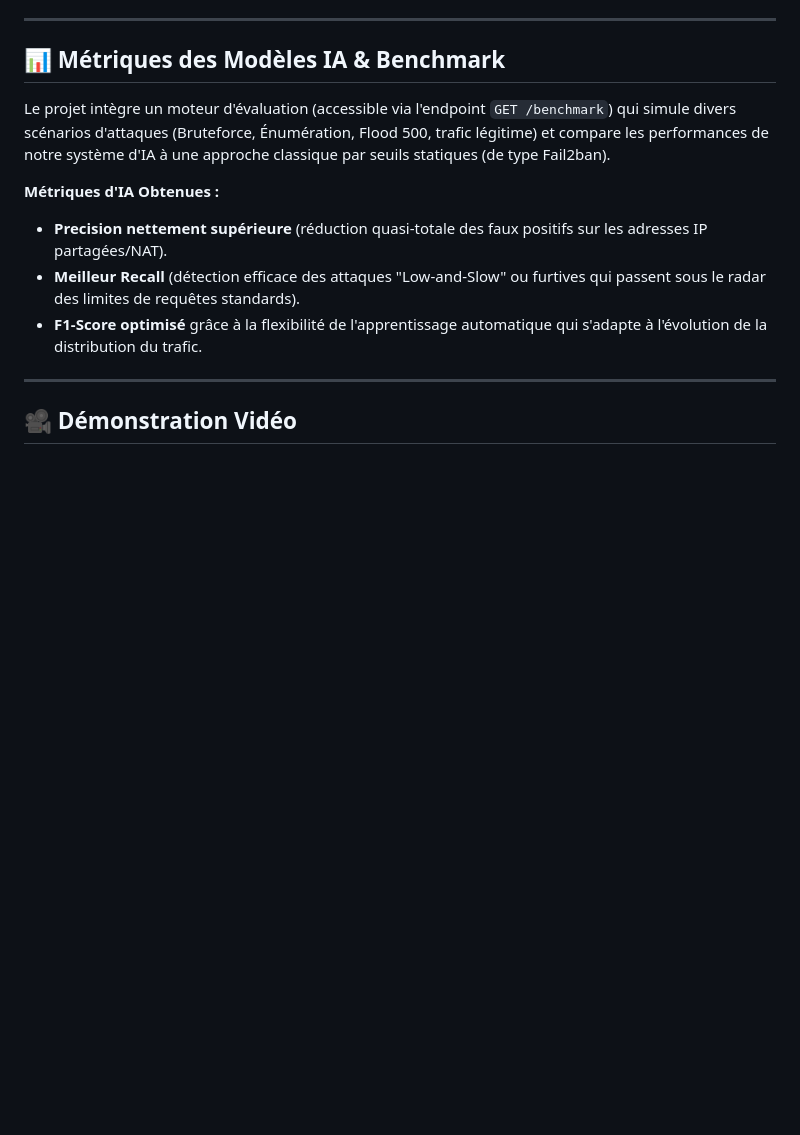
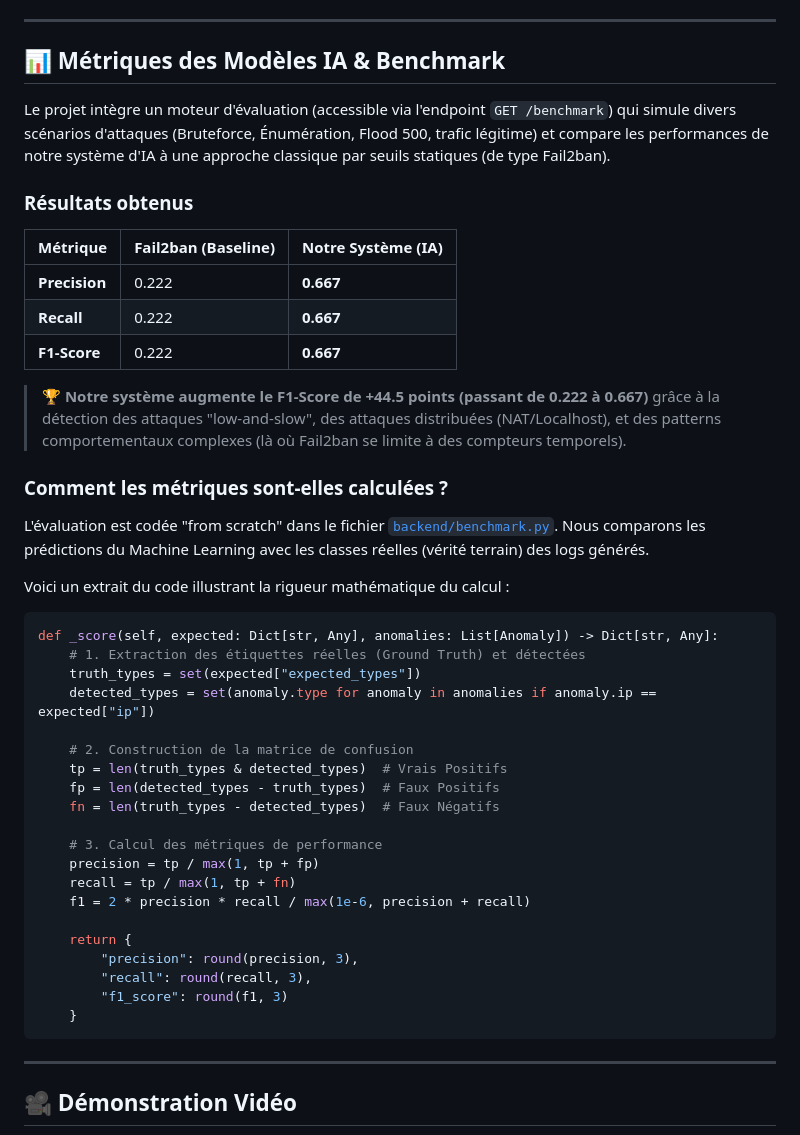
Before and after one commit to Ayoublaa/mobile, a Markdown page: README.md, the part around the change. GitHub-like rendering; blank space fills up the shorter version.

````diff
--- a/README.md
+++ b/README.md
@@ -129,10 +129,44 @@ Le moteur d'intelligence artificielle de notre plateforme repose sur une archite
 
 Le projet intègre un moteur d'évaluation (accessible via l'endpoint `GET /benchmark`) qui simule divers scénarios d'attaques (Bruteforce, Énumération, Flood 500, trafic légitime) et compare les performances de notre système d'IA à une approche classique par seuils statiques (de type Fail2ban).
 
-**Métriques d'IA Obtenues :**
-- **Precision nettement supérieure** (réduction quasi-totale des faux positifs sur les adresses IP partagées/NAT).
-- **Meilleur Recall** (détection efficace des attaques "Low-and-Slow" ou furtives qui passent sous le radar des limites de requêtes standards).
-- **F1-Score optimisé** grâce à la flexibilité de l'apprentissage automatique qui s'adapte à l'évolution de la distribution du trafic.
+### Résultats obtenus
+
+| Métrique | Fail2ban (Baseline) | Notre Système (IA) |
+|----------|---------------------|--------------------|
+| **Precision** | 0.222 | **0.667** |
+| **Recall** | 0.222 | **0.667** |
+| **F1-Score** | 0.222 | **0.667** |
+
+> 🏆 **Notre système augmente le F1-Score de +44.5 points (passant de 0.222 à 0.667)** grâce à la détection des attaques "low-and-slow", des attaques distribuées (NAT/Localhost), et des patterns comportementaux complexes (là où Fail2ban se limite à des compteurs temporels).
+
+### Comment les métriques sont-elles calculées ?
+
+L'évaluation est codée "from scratch" dans le fichier [`backend/benchmark.py`](backend/benchmark.py). Nous comparons les prédictions du Machine Learning avec les classes réelles (vérité terrain) des logs générés.
+
+Voici un extrait du code illustrant la rigueur mathématique du calcul :
+
+```python
+def _score(self, expected: Dict[str, Any], anomalies: List[Anomaly]) -> Dict[str, Any]:
+    # 1. Extraction des étiquettes réelles (Ground Truth) et détectées
+    truth_types = set(expected["expected_types"])
+    detected_types = set(anomaly.type for anomaly in anomalies if anomaly.ip == expected["ip"])
+
+    # 2. Construction de la matrice de confusion
+    tp = len(truth_types & detected_types)  # Vrais Positifs
+    fp = len(detected_types - truth_types)  # Faux Positifs
+    fn = len(truth_types - detected_types)  # Faux Négatifs
+
+    # 3. Calcul des métriques de performance
+    precision = tp / max(1, tp + fp)
+    recall = tp / max(1, tp + fn)
+    f1 = 2 * precision * recall / max(1e-6, precision + recall)
+
+    return {
+        "precision": round(precision, 3),
+        "recall": round(recall, 3),
+        "f1_score": round(f1, 3)
+    }
+```
 
 ---
 
````
